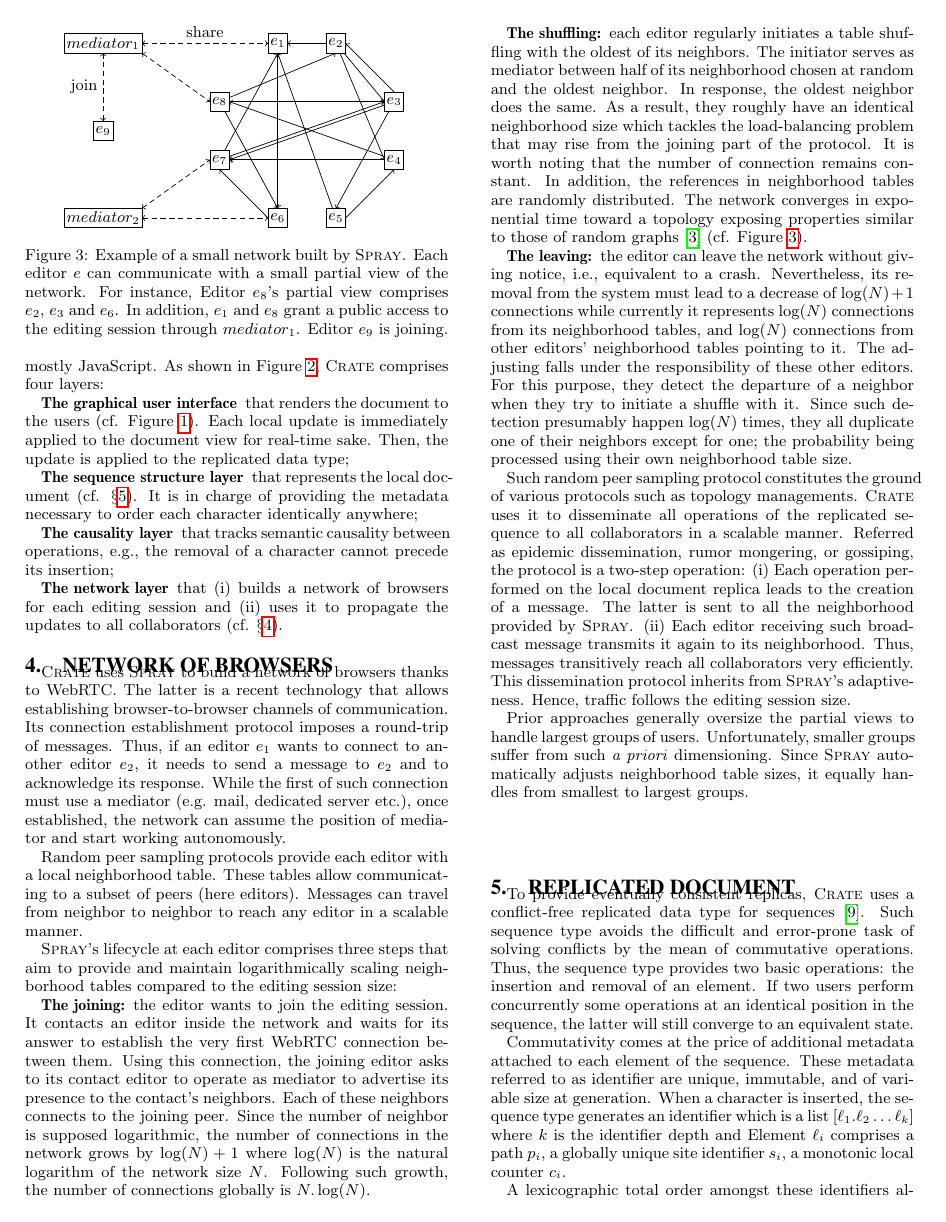
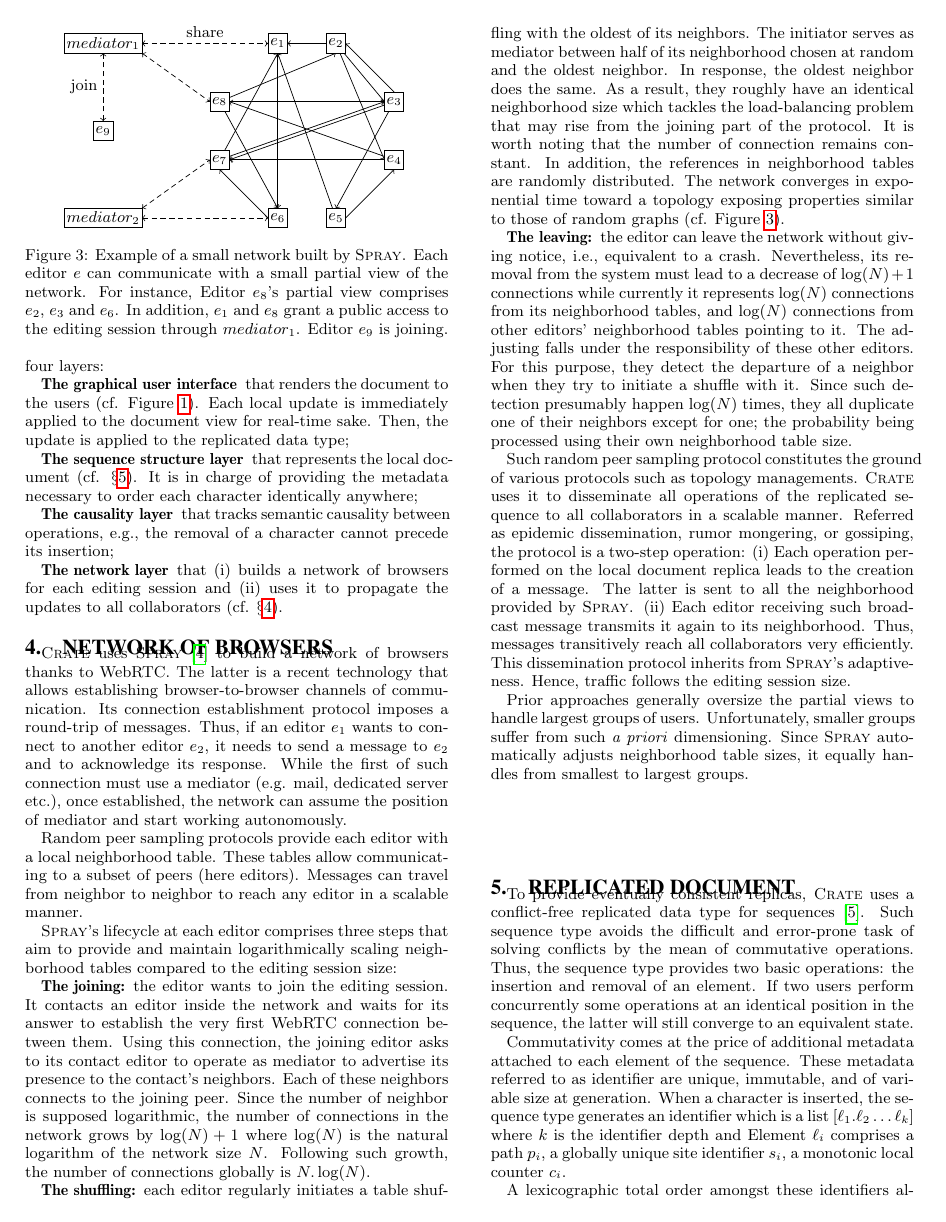
Before and after one commit to Chat-Wane/demo-crate-tex, a LaTeX paper (paper.tex, which reads input/network.tex): page 3 of 5. Compiled offline with pdfLaTeX.

Commit message:
remove useless ref'

```diff
--- a/input/network.tex
+++ b/input/network.tex
@@ -14,14 +14,14 @@
 \end{figure}
 
 
-\CRATE uses \SPRAY to build a network of browsers thanks to WebRTC. The latter
-is a recent technology that allows establishing browser-to-browser channels of
-communication. Its connection establishment protocol imposes a round-trip of
-messages. Thus, if an editor $e_1$ wants to connect to another editor $e_2$, it
-needs to send a message to $e_2$ and to acknowledge its response. While the
-first of such connection must use a mediator (e.g. mail, dedicated server etc.),
-once established, the network can assume the position of mediator and start
-working autonomously.
+\CRATE uses \SPRAY~\cite{nedelec2015spray} to build a network of browsers thanks
+to WebRTC. The latter is a recent technology that allows establishing
+browser-to-browser channels of communication. Its connection establishment
+protocol imposes a round-trip of messages. Thus, if an editor $e_1$ wants to
+connect to another editor $e_2$, it needs to send a message to $e_2$ and to
+acknowledge its response. While the first of such connection must use a mediator
+(e.g. mail, dedicated server etc.), once established, the network can assume the
+position of mediator and start working autonomously.
 
 Random peer sampling protocols provide each editor with a local neighborhood
 table. These tables allow communicating to a subset of peers (here
```
Also changed, not shown: input/architecture.tex (+11 -12 lines), input/introduction.tex (+1 -1 lines), input/network.tex (2 more changed lines).
